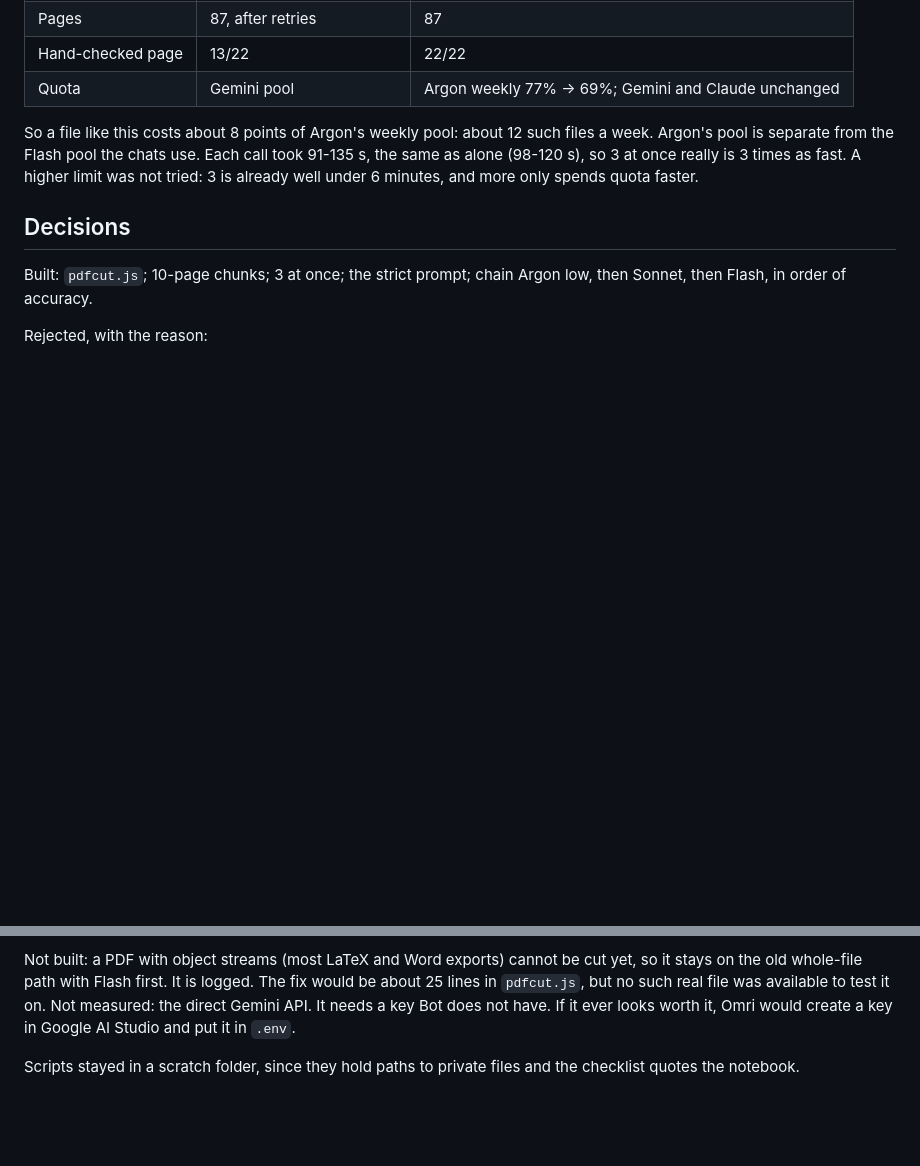
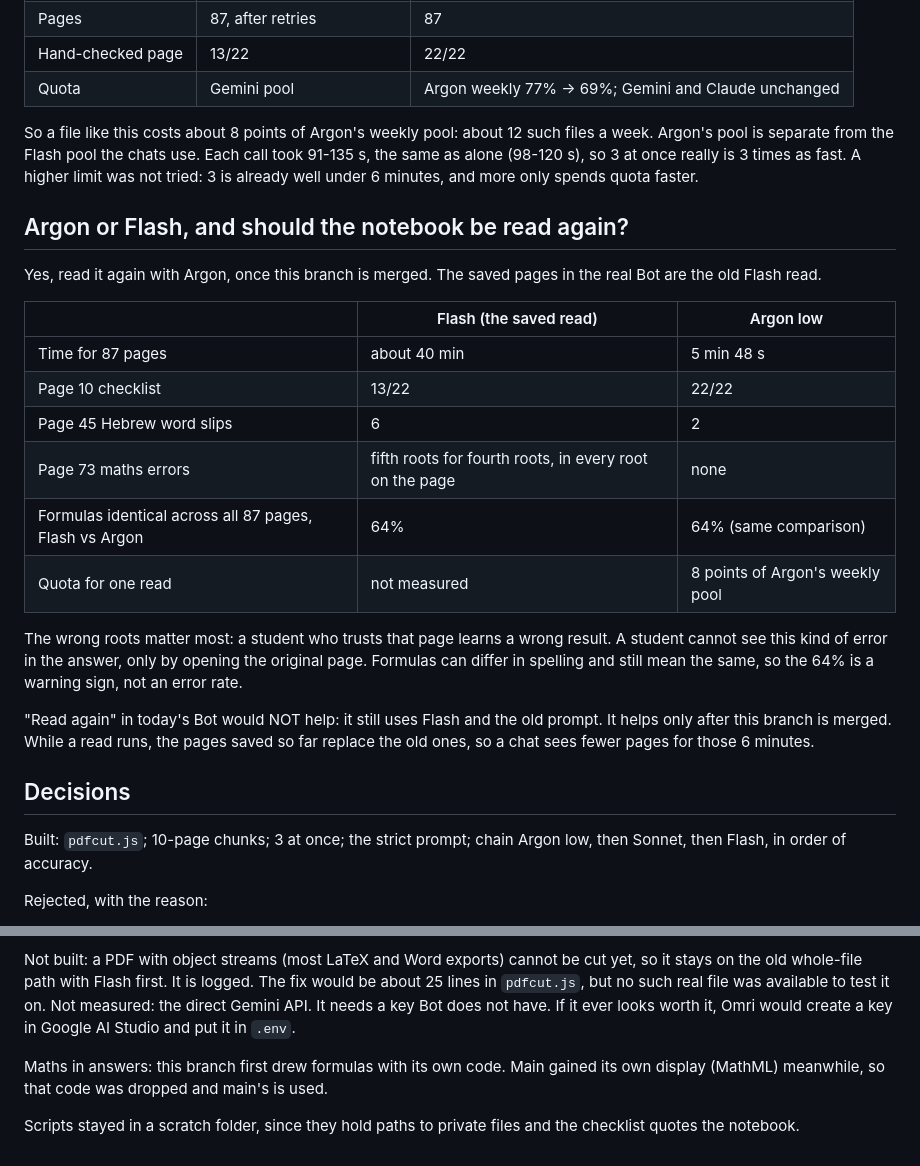
Before and after one commit to omriyaacobi/FirstAttemptAssistant, a Markdown page: experiments/2026-11-06-faster-reading.md, 2 parts joined by grey strips. GitHub-like rendering; blank space fills up the shorter version.

Commit message:
Notes: Argon against Flash in numbers, and when to read the notebook again
Co-Authored-By: Claude Opus 5.5 <noreply@anthropic.com>

```diff
--- a/experiments/2026-11-06-faster-reading.md
+++ b/experiments/2026-11-06-faster-reading.md
@@ -70,6 +70,25 @@ Argon too swapped one word for a similar one on page 45. Argon sometimes describ
 So a file like this costs about 8 points of Argon's weekly pool: about 12 such files a week. Argon's pool is separate from the Flash pool the chats use.
 Each call took 91-135 s, the same as alone (98-120 s), so 3 at once really is 3 times as fast. A higher limit was not tried: 3 is already well under 6 minutes, and more only spends quota faster.
 
+## Argon or Flash, and should the notebook be read again?
+
+Yes, read it again with Argon, once this branch is merged. The saved pages in the real Bot are the old Flash read.
+
+| | Flash (the saved read) | Argon low |
+|---|---|---|
+| Time for 87 pages | about 40 min | 5 min 48 s |
+| Page 10 checklist | 13/22 | 22/22 |
+| Page 45 Hebrew word slips | 6 | 2 |
+| Page 73 maths errors | fifth roots for fourth roots, in every root on the page | none |
+| Formulas identical across all 87 pages, Flash vs Argon | 64% | 64% (same comparison) |
+| Quota for one read | not measured | 8 points of Argon's weekly pool |
+
+The wrong roots matter most: a student who trusts that page learns a wrong result. A student cannot see this kind of error in the answer, only by opening the original page.
+Formulas can differ in spelling and still mean the same, so the 64% is a warning sign, not an error rate.
+
+"Read again" in today's Bot would NOT help: it still uses Flash and the old prompt. It helps only after this branch is merged.
+While a read runs, the pages saved so far replace the old ones, so a chat sees fewer pages for those 6 minutes.
+
 ## Decisions
 
 Built: `pdfcut.js`; 10-page chunks; 3 at once; the strict prompt; chain Argon low, then Sonnet, then Flash, in order of accuracy.
@@ -85,4 +104,6 @@ Rejected, with the reason:
 Not built: a PDF with object streams (most LaTeX and Word exports) cannot be cut yet, so it stays on the old whole-file path with Flash first. It is logged. The fix would be about 25 lines in `pdfcut.js`, but no such real file was available to test it on.
 Not measured: the direct Gemini API. It needs a key Bot does not have. If it ever looks worth it, Omri would create a key in Google AI Studio and put it in `.env`.
 
+Maths in answers: this branch first drew formulas with its own code. Main gained its own display (MathML) meanwhile, so that code was dropped and main's is used.
+
 Scripts stayed in a scratch folder, since they hold paths to private files and the checklist quotes the notebook.
```
Also changed, not shown: PROGRESS.md (+1 -1 lines).
